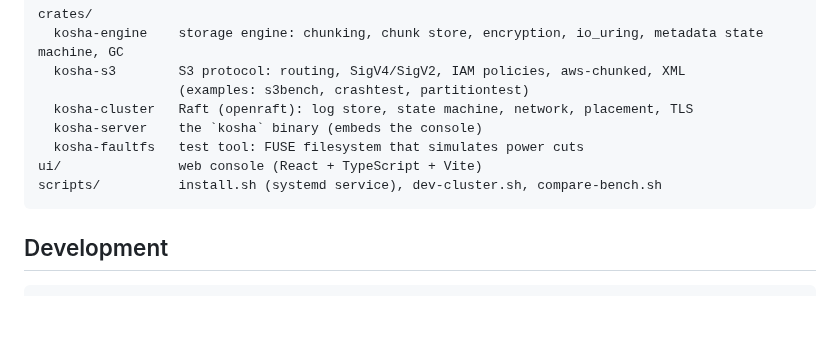
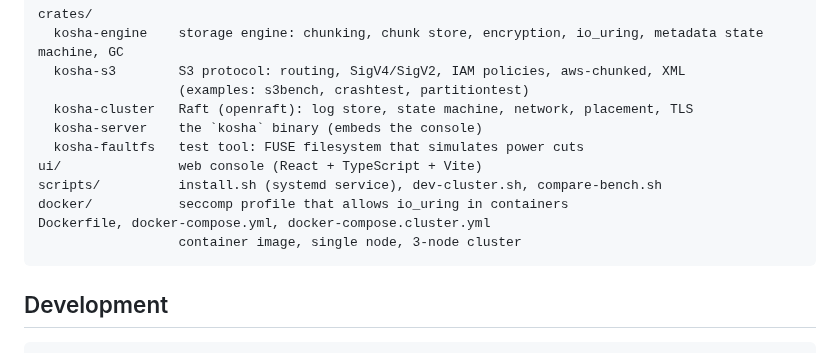
Before and after one commit to piyooshsinha/Kosha, a Markdown page: README.md, the part around one of its changes. Rendered like a GitHub page; blank space fills up the shorter version.

````diff
--- a/README.md
+++ b/README.md
@@ -1356,6 +1390,9 @@ crates/
   kosha-faultfs   test tool: FUSE filesystem that simulates power cuts
 ui/               web console (React + TypeScript + Vite)
 scripts/          install.sh (systemd service), dev-cluster.sh, compare-bench.sh
+docker/           seccomp profile that allows io_uring in containers
+Dockerfile, docker-compose.yml, docker-compose.cluster.yml
+                  container image, single node, 3-node cluster
 ```
 
 ## Development
````
Also changed, not shown: other parts of README.md (+37 -3 lines), docs/ARCHITECTURE.md (+24 -0 lines), docs/images/console-cluster-dark.png, docs/images/console-dataflow.png (added), 15 other files.
